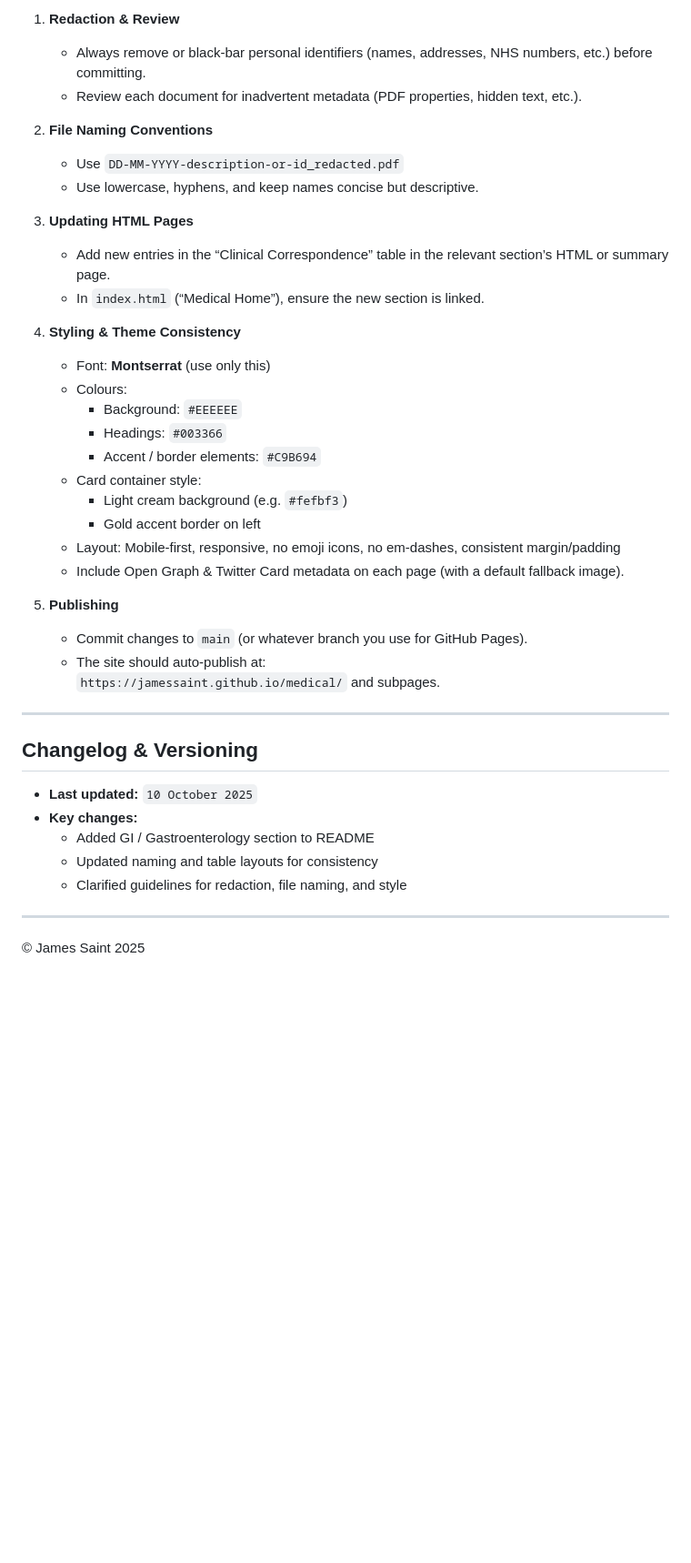
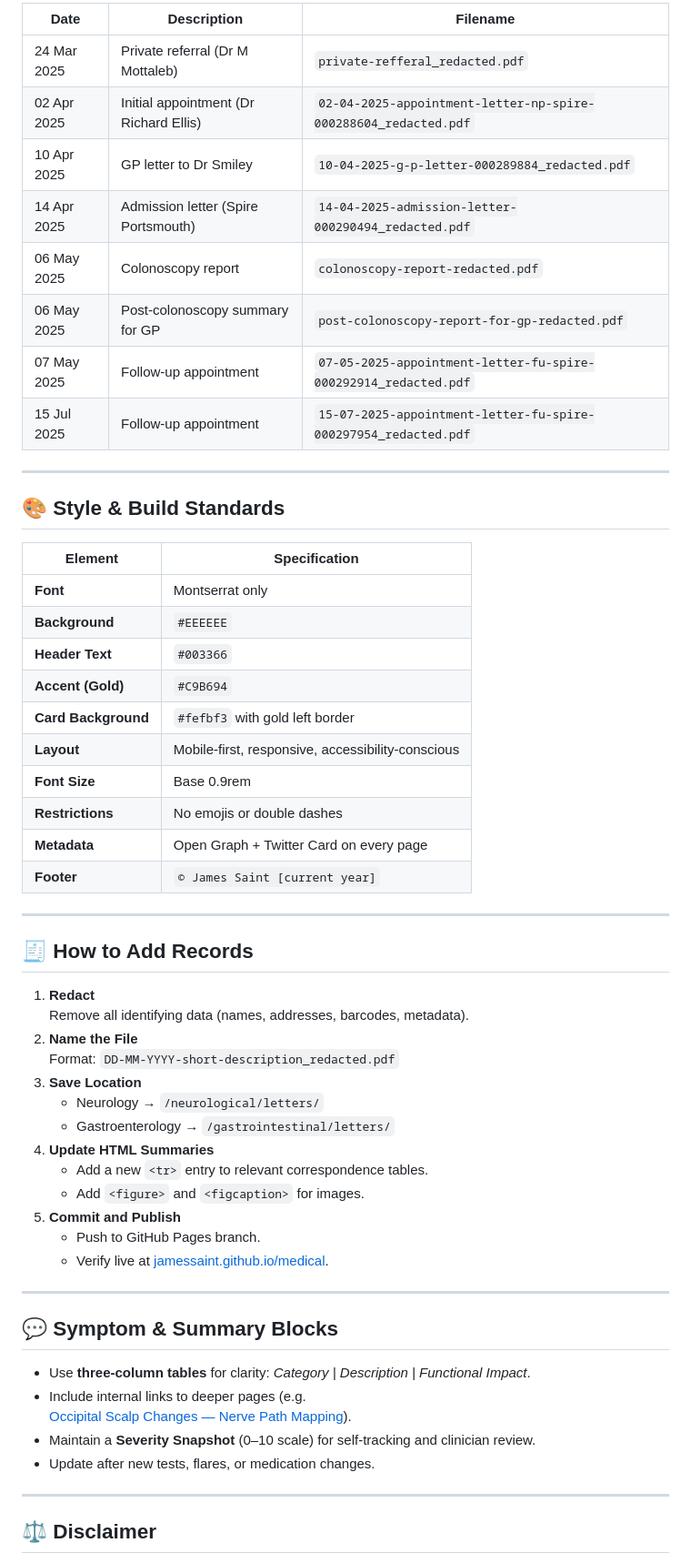
Before and after one commit to JamesSaint/medical, a Markdown page: README.md, the part around one of its changes. Shown at 91% size. Drawn GitHub-style; blank space fills up the shorter version.

```diff
--- a/README.md
+++ b/README.md
@@ -77,43 +49,61 @@ Each section includes:
 
-1. **Redaction & Review**
-   - Always remove or black-bar personal identifiers (names, addresses, NHS numbers, etc.) before committing.
-   - Review each document for inadvertent metadata (PDF properties, hidden text, etc.).
-
-2. **File Naming Conventions**
-   - Use `DD-MM-YYYY-description-or-id_redacted.pdf`
-   - Use lowercase, hyphens, and keep names concise but descriptive.
-
-3. **Updating HTML Pages**
-   - Add new entries in the “Clinical Correspondence” table in the relevant section’s HTML or summary page.
-   - In `index.html` (“Medical Home”), ensure the new section is linked.
-
-4. **Styling & Theme Consistency**
-   - Font: **Montserrat** (use only this)
-   - Colours:
-     - Background: `#EEEEEE`
-     - Headings: `#003366`
-     - Accent / border elements: `#C9B694`
-   - Card container style:
-     - Light cream background (e.g. `#fefbf3`)
-     - Gold accent border on left
-   - Layout: Mobile-first, responsive, no emoji icons, no em-dashes, consistent margin/padding
-   - Include Open Graph & Twitter Card metadata on each page (with a default fallback image).
-
-5. **Publishing**
-   - Commit changes to `main` (or whatever branch you use for GitHub Pages).
-   - The site should auto-publish at:
-     `https://jamessaint.github.io/medical/` and subpages.
+| Date         | Description                           | Filename                                                       |
+|--------------|---------------------------------------|----------------------------------------------------------------|
+| 24 Mar 2025  | Private referral (Dr M Mottaleb)      | `private-refferal_redacted.pdf`                                |
+| 02 Apr 2025  | Initial appointment (Dr Richard Ellis)| `02-04-2025-appointment-letter-np-spire-000288604_redacted.pdf`|
+| 10 Apr 2025  | GP letter to Dr Smiley                | `10-04-2025-g-p-letter-000289884_redacted.pdf`                 |
+| 14 Apr 2025  | Admission letter (Spire Portsmouth)   | `14-04-2025-admission-letter-000290494_redacted.pdf`           |
+| 06 May 2025  | Colonoscopy report                    | `colonoscopy-report-redacted.pdf`                              |
+| 06 May 2025  | Post-colonoscopy summary for GP       | `post-colonoscopy-report-for-gp-redacted.pdf`                  |
+| 07 May 2025  | Follow-up appointment                 | `07-05-2025-appointment-letter-fu-spire-000292914_redacted.pdf`|
+| 15 Jul 2025  | Follow-up appointment                 | `15-07-2025-appointment-letter-fu-spire-000297954_redacted.pdf`|
 
 ---
 
-## Changelog & Versioning
+## 🎨 Style & Build Standards
 
-- **Last updated:** `10 October 2025`
-- **Key changes:**
-  - Added GI / Gastroenterology section to README
-  - Updated naming and table layouts for consistency
-  - Clarified guidelines for redaction, file naming, and style
+| Element | Specification |
+|----------|---------------|
+| **Font** | Montserrat only |
+| **Background** | `#EEEEEE` |
+| **Header Text** | `#003366` |
+| **Accent (Gold)** | `#C9B694` |
+| **Card Background** | `#fefbf3` with gold left border |
+| **Layout** | Mobile-first, responsive, accessibility-conscious |
+| **Font Size** | Base 0.9rem |
+| **Restrictions** | No emojis or double dashes |
+| **Metadata** | Open Graph + Twitter Card on every page |
+| **Footer** | `© James Saint [current year]` |
 
 ---
 
-© James Saint 2025
+## 🧾 How to Add Records
+
+1. **Redact**
+   Remove all identifying data (names, addresses, barcodes, metadata).
+2. **Name the File**
+   Format: `DD-MM-YYYY-short-description_redacted.pdf`
+3. **Save Location**
+   - Neurology → `/neurological/letters/`
+   - Gastroenterology → `/gastrointestinal/letters/`
+4. **Update HTML Summaries**
+   - Add a new `<tr>` entry to relevant correspondence tables.
+   - Add `<figure>` and `<figcaption>` for images.
+5. **Commit and Publish**
+   - Push to GitHub Pages branch.
+   - Verify live at [jamessaint.github.io/medical](https://jamessaint.github.io/medical/).
+
+---
+
+## 💬 Symptom & Summary Blocks
+
+- Use **three-column tables** for clarity: *Category | Description | Functional Impact*.
+- Include internal links to deeper pages (e.g.
+  [Occipital Scalp Changes — Nerve Path Mapping](https://jamessaint.github.io/medical/neurological/Occipital_Scalp_Changes_Nerve_Path_Mapping.html)).
+- Maintain a **Severity Snapshot** (0–10 scale) for self-tracking and clinician review.
+- Update after new tests, flares, or medication changes.
+
+---
+
+## ⚖️ Disclaimer
+
```
Also changed, not shown: other parts of README.md (+47 -56 lines).
